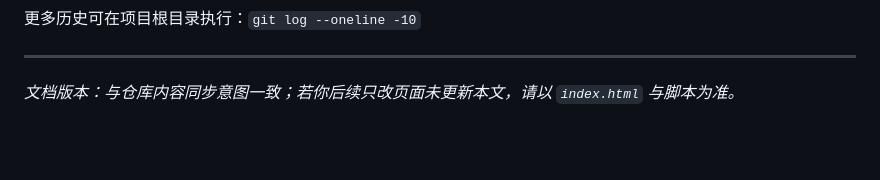
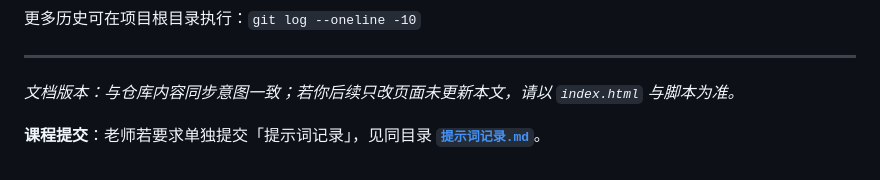
Before and after one commit to asbaniaworld-ui/Lion_Personal_web, a Markdown page: 网站说明文档.md, the part around the change. Rendered like a GitHub page; blank space fills up the shorter version.

Commit message:
Add teacher-facing prompt log (提示词记录) and link from site doc.
Made-with: Cursor

```diff
--- a/网站说明文档.md
+++ b/网站说明文档.md
@@ -378,3 +378,5 @@
 ---
 
 *文档版本：与仓库内容同步意图一致；若你后续只改页面未更新本文，请以 `index.html` 与脚本为准。*
+
+**课程提交**：老师若要求单独提交「提示词记录」，见同目录 **[`提示词记录.md`](./提示词记录.md)**。
```
Also changed, not shown: 提示词记录.md (added, +30 -0 lines).
